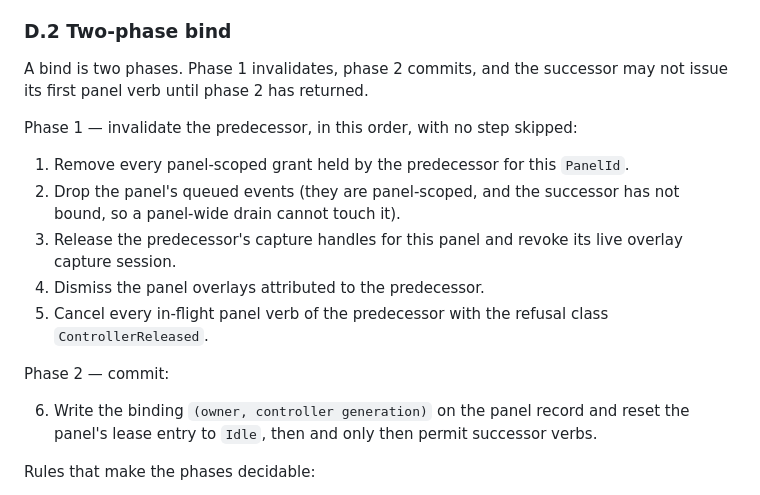
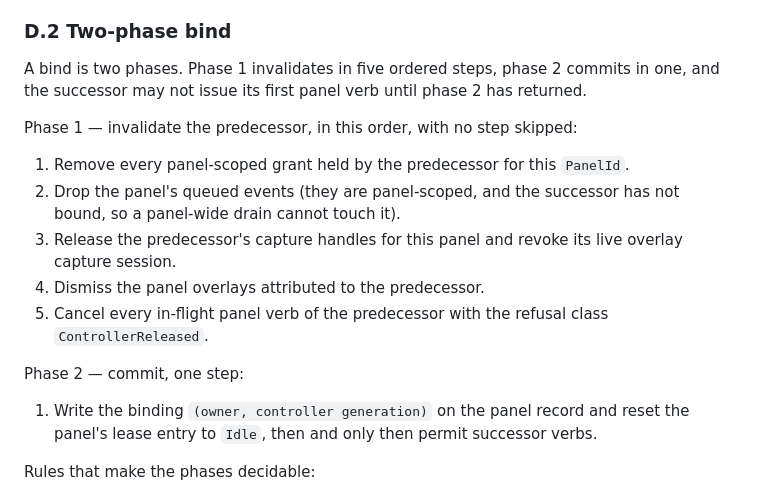
Before and after one commit to bitty-terminal/bitty-terminal-docs, a Markdown page: specifications/panel-generation-ownership-decision.md, the part around the change. Rendered like a GitHub page.

Commit message:
[CTX-0170] docs(specifications): restart the phase-2 step so MD029 holds
The bind's phase-2 commit step was numbered 6 in a list markdownlint reads as a single ordered list, which trips MD029. State the split as five invalidation steps and one commit step, both numbered from one.

```diff
--- a/specifications/panel-generation-ownership-decision.md
+++ b/specifications/panel-generation-ownership-decision.md
@@ -502,8 +502,9 @@ exist every claim in this section is a requirement, not a description.
 
 ### D.2 Two-phase bind
 
-A bind is two phases. Phase 1 invalidates, phase 2 commits, and the successor
-may not issue its first panel verb until phase 2 has returned.
+A bind is two phases. Phase 1 invalidates in five ordered steps, phase 2
+commits in one, and the successor may not issue its first panel verb until
+phase 2 has returned.
 
 Phase 1 — invalidate the predecessor, in this order, with no step skipped:
 
@@ -516,9 +517,9 @@ Phase 1 — invalidate the predecessor, in this order, with no step skipped:
 5. Cancel every in-flight panel verb of the predecessor with the refusal class
    `ControllerReleased`.
 
-Phase 2 — commit:
+Phase 2 — commit, one step:
 
-6. Write the binding `(owner, controller generation)` on the panel record and
+1. Write the binding `(owner, controller generation)` on the panel record and
    reset the panel's lease entry to `Idle`, then and only then permit
    successor verbs.
 
```
